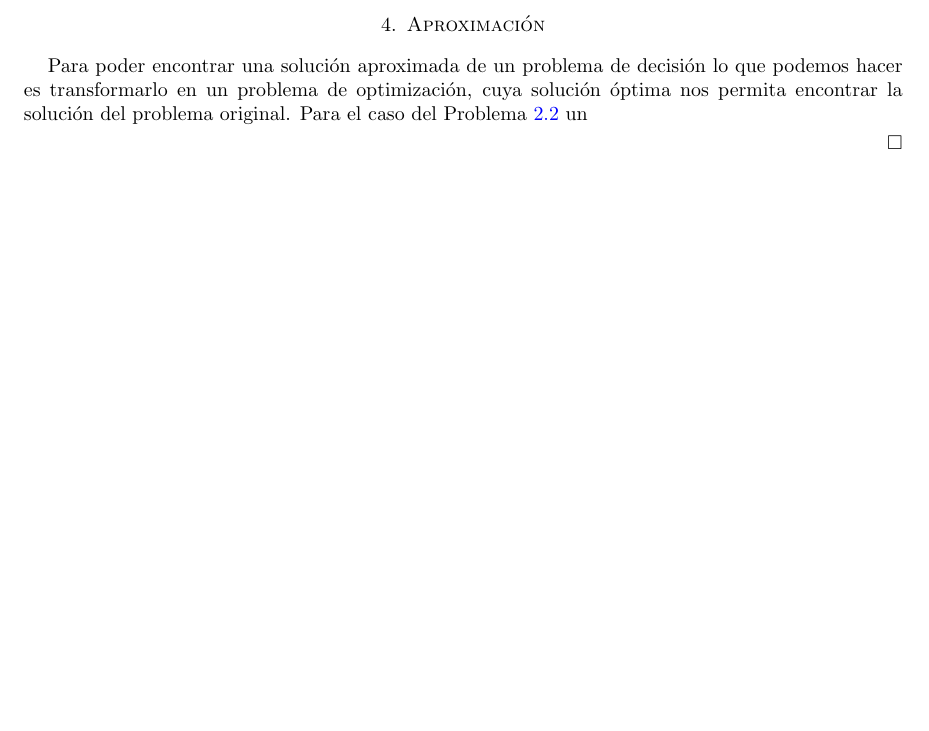
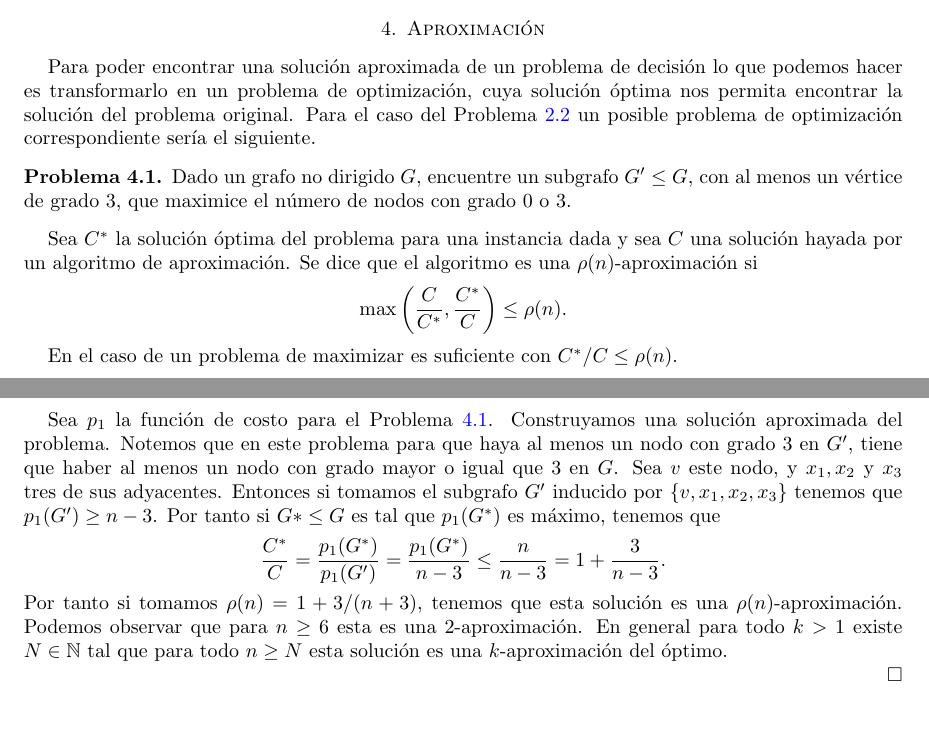
Before and after one commit to leandro-driguez/daa-problems, a LaTeX paper (problems/the-chaos/docs/TEX/DAA.tex): part of page 4 of 5 before the commit and two parts of pages 4 and 5 of 5 after it, the two joined at a grey line, cut so that both start at the same text, the shorter picture padded with empty space. Compiled offline with LaTeX, dvips and Ghostscript.

Commit message:
aproximacion mala agragada

```diff
--- a/problems/the-chaos/docs/TEX/DAA.tex
+++ b/problems/the-chaos/docs/TEX/DAA.tex
@@ -249,7 +249,26 @@ En esta secci\'on demostraremos que el Problema \ref{rephrased} es $\mathsf{NP}$
 
 	\section{Aproximaci\'on}
 
-	Para  poder encontrar una soluci\'on aproximada de un problema de decisi\'on lo que podemos hacer es transformarlo en un problema de optimizaci\'on, cuya soluci\'on \'optima nos permita encontrar la soluci\'on del problema original. Para el caso del Problema \ref{rephrased} un
+	Para  poder encontrar una soluci\'on aproximada de un problema de decisi\'on lo que podemos hacer es transformarlo en un problema de optimizaci\'on, cuya soluci\'on \'optima nos permita encontrar la soluci\'on del problema original. Para el caso del Problema \ref{rephrased} un posible problema de optimizaci\'on correspondiente ser\'ia el siguiente.
+
+	\begin{prob} \label{bad_opt}
+		Dado un grafo no dirigido $G$, encuentre un subgrafo $G' \le G$, con al menos un v\'ertice de grado $3$, que maximice el n\'umero de nodos con grado $0$ o $3$.
+	\end{prob}
+
+	Sea $C^*$ la soluci\'on \'optima del problema para una instancia dada y sea $C$ una soluci\'on hayada por un algoritmo de aproximaci\'on. Se dice que el algoritmo es una $\rho(n)$-aproximaci\'on si
+	\[
+		\max{ \left ( \frac{C}{C^*}, \frac{C^*}{C} \right )} \le \rho(n).
+	\]
+
+	En el caso de un problema de maximizar es suficiente con $ C^*/C  \le \rho(n)$.
+
+	Sea $p_1$ la funci\'on de costo para el Problema \ref{bad_opt}. Construyamos una soluci\'on aproximada del problema. Notemos que en este problema para que haya al menos un nodo con grado $3$ en $G'$, tiene que haber al menos un nodo con grado mayor o igual que $3$ en $G$.  Sea $v$ este nodo, y $x_1, x_2$ y $x_3$ tres de sus adyacentes. Entonces si tomamos el subgrafo $G'$ inducido por $\{v, x_1, x_2, x_3\}$ tenemos que $p_1(G') \ge n - 3$. Por tanto si $G* \le G$ es tal que $p_1(G^*)$ es m\'aximo, tenemos que
+	\[
+	\frac{C^*}{C} = \frac{p_1(G^*)}{p_1(G')} = \frac{p_1(G^*)}{n - 3} \le \frac{n}{n-3} = 1 + \frac{3}{n - 3}.
+	\]
+	Por tanto si tomamos $\rho(n) = 1 + 3/(n + 3)$, tenemos que esta soluci\'on es una $\rho(n)$-aproximaci\'on. Podemos observar que para $n \ge 6$ esta es una $2$-aproximaci\'on. En general para todo $k > 1$ existe $N \in \nn$ tal que para todo $n \ge N$ esta soluci\'on es una $k$-aproximaci\'on del \'optimo.
+
+
 
 
 \end{myproof}
```
Also changed, not shown: problems/the-chaos/docs/TEX/DAA.pdf, problems/the-chaos/docs/TEX/DAA.tex (4 more changed lines).
